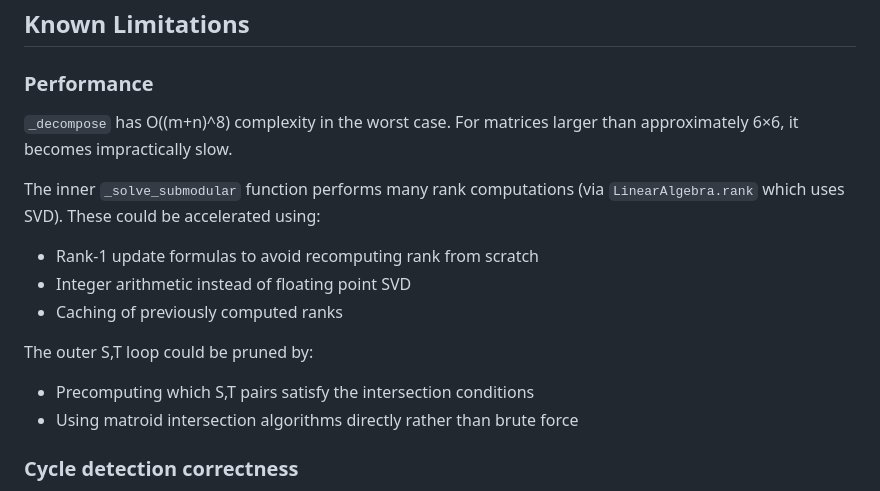
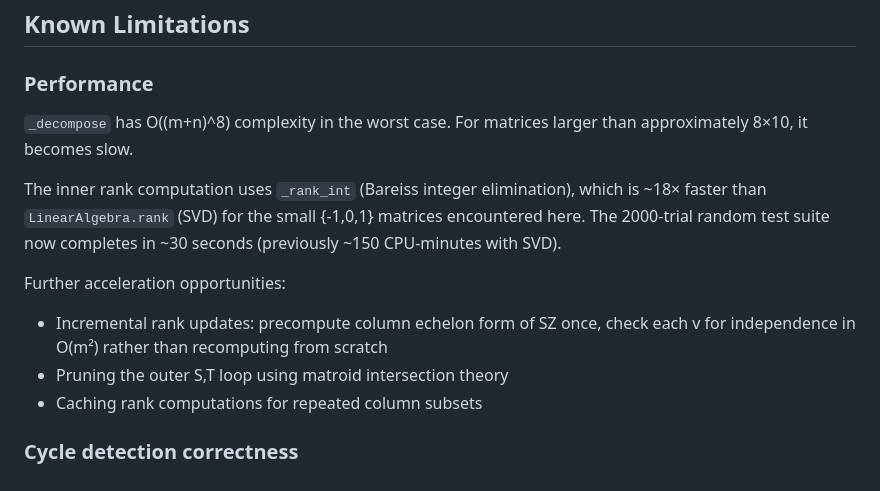
Before and after one commit to mcvmcv/TotalUnimodularity.jl, a Markdown page: IMPLEMENTATION_NOTES.md, the part around the change. GitHub-like rendering.

```diff
--- a/IMPLEMENTATION_NOTES.md
+++ b/IMPLEMENTATION_NOTES.md
@@ -120,17 +120,18 @@ equal -f (the original f) rather than f (the negated f). The check
 
 ### Performance
 `_decompose` has O((m+n)^8) complexity in the worst case. For matrices
-larger than approximately 6×6, it becomes impractically slow.
+larger than approximately 8×10, it becomes slow.
 
-The inner `_solve_submodular` function performs many rank computations
-(via `LinearAlgebra.rank` which uses SVD). These could be accelerated using:
-- Rank-1 update formulas to avoid recomputing rank from scratch
-- Integer arithmetic instead of floating point SVD
-- Caching of previously computed ranks
+The inner rank computation uses `_rank_int` (Bareiss integer elimination),
+which is ~18× faster than `LinearAlgebra.rank` (SVD) for the small {-1,0,1}
+matrices encountered here. The 2000-trial random test suite now completes
+in ~30 seconds (previously ~150 CPU-minutes with SVD).
 
-The outer S,T loop could be pruned by:
-- Precomputing which S,T pairs satisfy the intersection conditions
-- Using matroid intersection algorithms directly rather than brute force
+Further acceleration opportunities:
+- Incremental rank updates: precompute column echelon form of SZ once,
+  check each v for independence in O(m²) rather than recomputing from scratch
+- Pruning the outer S,T loop using matroid intersection theory
+- Caching rank computations for repeated column subsets
 
 ### Cycle detection correctness
 Returning `false` on cycle detection is safe but conservative. A TU matrix
```
Also changed, not shown: README.md (+7 -3 lines), THEORY.md (+4 -2 lines).
